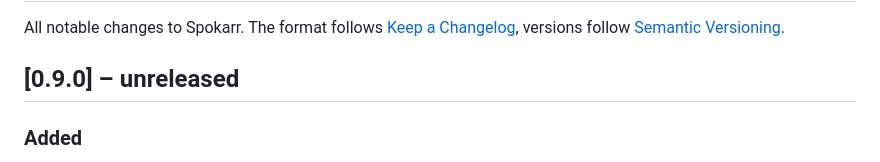
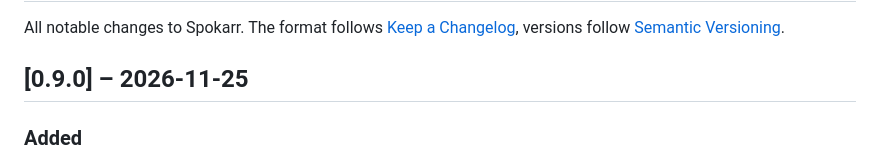
Before and after one commit to BlugDeg/Spokarr, a Markdown page: CHANGELOG.md, the part around the change. Drawn GitHub-style.

```diff
--- a/CHANGELOG.md
+++ b/CHANGELOG.md
@@ -3,7 +3,7 @@
 All notable changes to Spokarr. The format follows [Keep a Changelog](https://keepachangelog.com/),
 versions follow [Semantic Versioning](https://semver.org/).
 
-## [0.9.0] – unreleased
+## [0.9.0] – 2026-11-25
 
 ### Added
 - **Manual requests** for books that are not, or no longer, in the Audible catalog (older readings such
```
Also changed, not shown: README.md (+2 -0 lines), docs/screenshots/manual-request.png (added), 1 other file.
